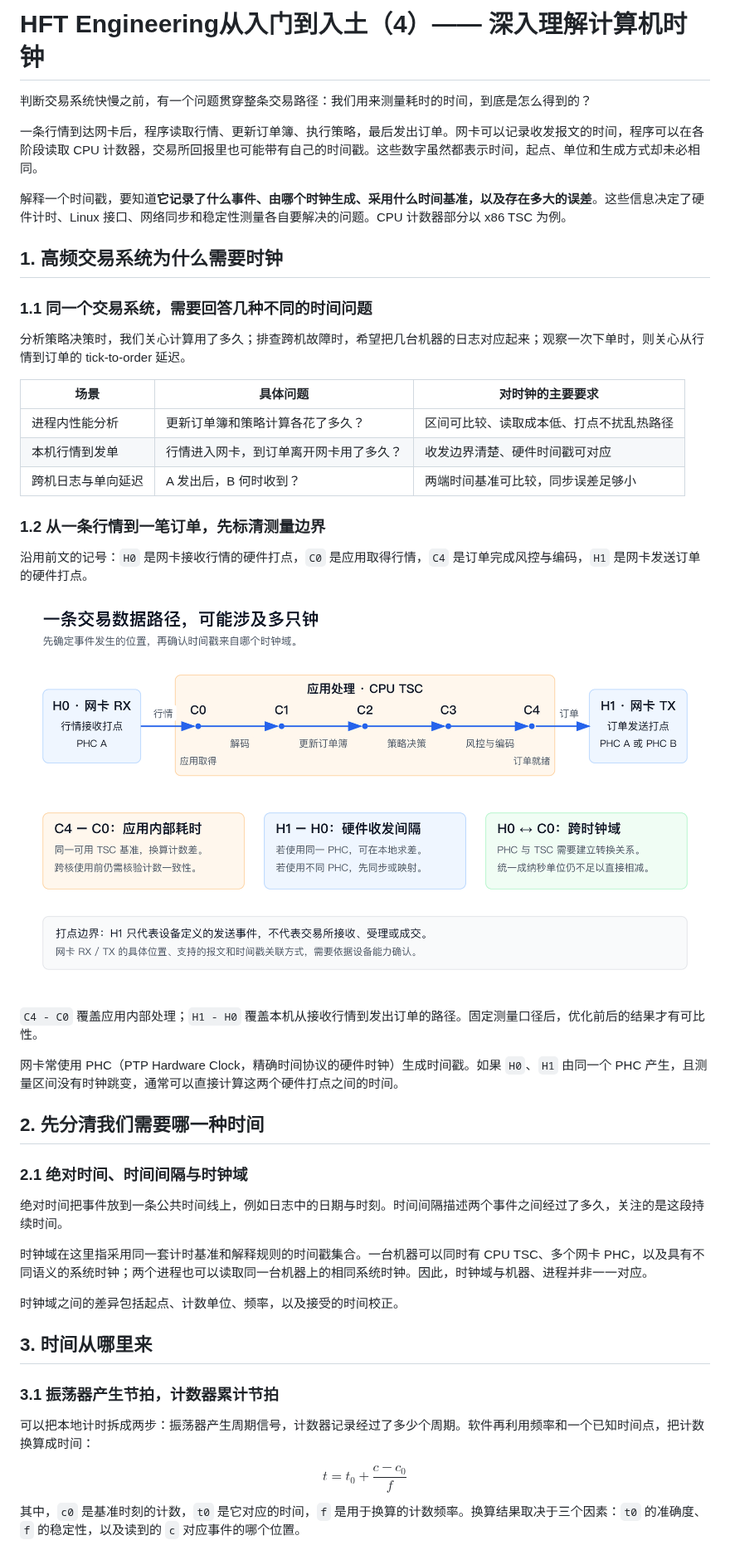
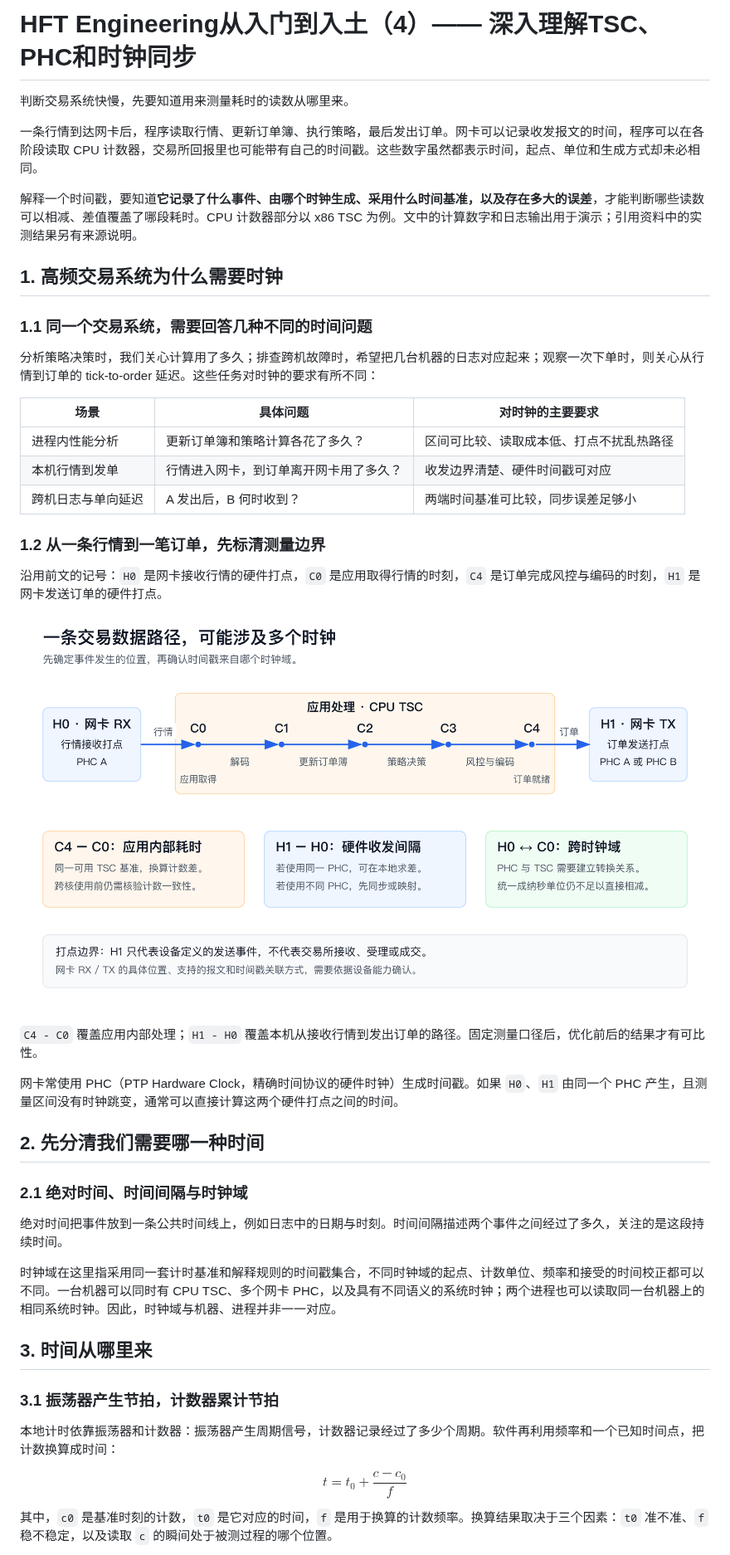
Before and after one commit to Obscurepawn/TradingSystemLearning, a Markdown page: hft/HFT_Engineering_04_高频交易系统中的时钟.md, the part around one of its changes. Shown at 83% size. GitHub-like rendering; pictures changed too: hft/assets/hft-04/clock-domains-path.png.

```diff
--- a/hft/HFT_Engineering_04_高频交易系统中的时钟.md
+++ b/hft/HFT_Engineering_04_高频交易系统中的时钟.md
@@ -1,17 +1,17 @@
-# HFT Engineering从入门到入土（4）—— 深入理解计算机时钟
+# HFT Engineering从入门到入土（4）—— 深入理解TSC、PHC和时钟同步
 
-判断交易系统快慢之前，有一个问题贯穿整条交易路径：我们用来测量耗时的时间，到底是怎么得到的？
+判断交易系统快慢，先要知道用来测量耗时的读数从哪里来。
 
 一条行情到达网卡后，程序读取行情、更新订单簿、执行策略，最后发出订单。网卡可以记录收发报文的时间，程序可以在各阶段读取 CPU 计数器，交易所回报里也可能带有自己的时间戳。这些数字虽然都表示时间，起点、单位和生成方式却未必相同。
 
-解释一个时间戳，要知道**它记录了什么事件、由哪个时钟生成、采用什么时间基准，以及存在多大的误差**。这些信息决定了硬件计时、Linux 接口、网络同步和稳定性测量各自要解决的问题。CPU 计数器部分以 x86 TSC 为例。
+解释一个时间戳，要知道**它记录了什么事件、由哪个时钟生成、采用什么时间基准，以及存在多大的误差**，才能判断哪些读数可以相减、差值覆盖了哪段耗时。CPU 计数器部分以 x86 TSC 为例。文中的计算数字和日志输出用于演示；引用资料中的实测结果另有来源说明。
 
 <a id="sec-1"></a>
 ## 1. 高频交易系统为什么需要时钟
 
 ### 1.1 同一个交易系统，需要回答几种不同的时间问题
 
-分析策略决策时，我们关心计算用了多久；排查跨机故障时，希望把几台机器的日志对应起来；观察一次下单时，则关心从行情到订单的 tick-to-order 延迟。
+分析策略决策时，我们关心计算用了多久；排查跨机故障时，希望把几台机器的日志对应起来；观察一次下单时，则关心从行情到订单的 tick-to-order 延迟。这些任务对时钟的要求有所不同：
 
 | 场景 | 具体问题 | 对时钟的主要要求 |
 |---|---|---|
@@ -21,7 +21,7 @@
 
 ### 1.2 从一条行情到一笔订单，先标清测量边界
 
-沿用前文的记号：`H0` 是网卡接收行情的硬件打点，`C0` 是应用取得行情，`C4` 是订单完成风控与编码，`H1` 是网卡发送订单的硬件打点。
+沿用前文的记号：`H0` 是网卡接收行情的硬件打点，`C0` 是应用取得行情的时刻，`C4` 是订单完成风控与编码的时刻，`H1` 是网卡发送订单的硬件打点。
 
 ![行情到订单的数据路径与时钟域](assets/hft-04/clock-domains-path.png)
 
@@ -36,20 +36,18 @@
 
 绝对时间把事件放到一条公共时间线上，例如日志中的日期与时刻。时间间隔描述两个事件之间经过了多久，关注的是这段持续时间。
 
-时钟域在这里指采用同一套计时基准和解释规则的时间戳集合。一台机器可以同时有 CPU TSC、多个网卡 PHC，以及具有不同语义的系统时钟；两个进程也可以读取同一台机器上的相同系统时钟。因此，时钟域与机器、进程并非一一对应。
-
-时钟域之间的差异包括起点、计数单位、频率，以及接受的时间校正。
+时钟域在这里指采用同一套计时基准和解释规则的时间戳集合，不同时钟域的起点、计数单位、频率和接受的时间校正都可以不同。一台机器可以同时有 CPU TSC、多个网卡 PHC，以及具有不同语义的系统时钟；两个进程也可以读取同一台机器上的相同系统时钟。因此，时钟域与机器、进程并非一一对应。
 
 <a id="sec-3"></a>
 ## 3. 时间从哪里来
 
 ### 3.1 振荡器产生节拍，计数器累计节拍
 
-可以把本地计时拆成两步：振荡器产生周期信号，计数器记录经过了多少个周期。软件再利用频率和一个已知时间点，把计数换算成时间：
+本地计时依靠振荡器和计数器：振荡器产生周期信号，计数器记录经过了多少个周期。软件再利用频率和一个已知时间点，把计数换算成时间：
 
 $$
 t=t_0+\frac{c-c_0}{f}
 $$
 
-其中，`c0` 是基准时刻的计数，`t0` 是它对应的时间，`f` 是用于换算的计数频率。换算结果取决于三个因素：`t0` 的准确度、`f` 的稳定性，以及读到的 `c` 对应事件的哪个位置。
+其中，`c0` 是基准时刻的计数，`t0` 是它对应的时间，`f` 是用于换算的计数频率。换算结果取决于三个因素：`t0` 准不准、`f` 稳不稳定，以及读取 `c` 的瞬间处于被测过程的哪个位置。
 
```
Also changed, not shown: other parts of hft/HFT_Engineering_04_高频交易系统中的时钟.md (+113 -105 lines), 1 other file.
